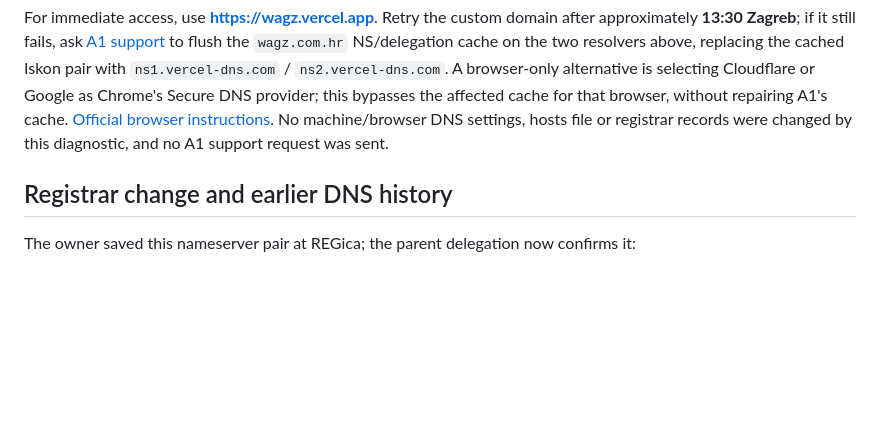
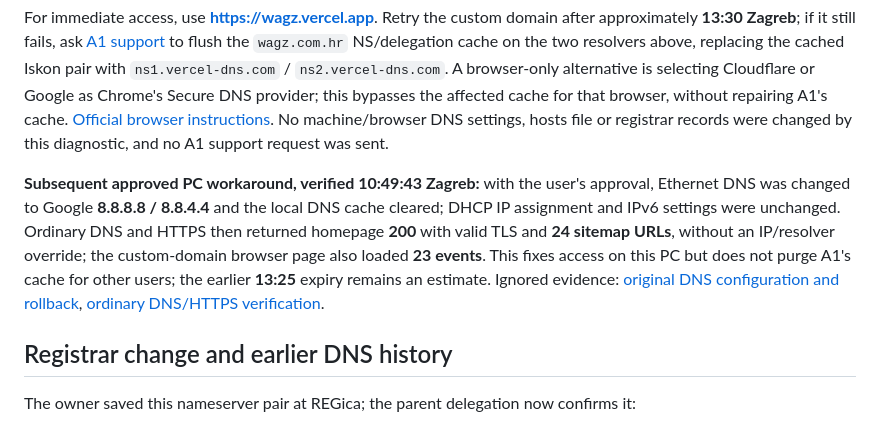
Before and after one commit to KristijanPruzinac/ekipa, a Markdown page: docs/DOMAIN-SETUP.md, the part around the change. Rendered like a GitHub page; blank space fills up the shorter version.

```diff
--- a/docs/DOMAIN-SETUP.md
+++ b/docs/DOMAIN-SETUP.md
@@ -18,6 +18,8 @@ Status recorded **3 October 2026**, after search-account setup. **https://wagz.c
 Hosting remains **Vercel + Neon**. Railway is only an alternative to evaluate later if commercial hosting costs warrant it; no migration is decided.
 
 For immediate access, use **https://wagz.vercel.app**. Retry the custom domain after approximately **13:30 Zagreb**; if it still fails, ask [A1 support](https://www.a1.hr/podrska/kontakti) to flush the `wagz.com.hr` NS/delegation cache on the two resolvers above, replacing the cached Iskon pair with `ns1.vercel-dns.com` / `ns2.vercel-dns.com`. A browser-only alternative is selecting Cloudflare or Google as Chrome's Secure DNS provider; this bypasses the affected cache for that browser, without repairing A1's cache. [Official browser instructions](https://developers.cloudflare.com/1.1.1.1/encryption/dns-over-https/encrypted-dns-browsers/). No machine/browser DNS settings, hosts file or registrar records were changed by this diagnostic, and no A1 support request was sent.
+
+**Subsequent approved PC workaround, verified 10:49:43 Zagreb:** with the user's approval, Ethernet DNS was changed to Google **8.8.8.8 / 8.8.4.4** and the local DNS cache cleared; DHCP IP assignment and IPv6 settings were unchanged. Ordinary DNS and HTTPS then returned homepage **200** with valid TLS and **24 sitemap URLs**, without an IP/resolver override; the custom-domain browser page also loaded **23 events**. This fixes access on this PC but does not purge A1's cache for other users; the earlier **13:25** expiry remains an estimate. Ignored evidence: [original DNS configuration and rollback](../.artifacts/windows-dns-before.json), [ordinary DNS/HTTPS verification](../.artifacts/windows-dns-google-verification.json).
 
 ## Registrar change and earlier DNS history
 
```
Also changed, not shown: docs/DEPLOYMENT.md (+2 -0 lines).
